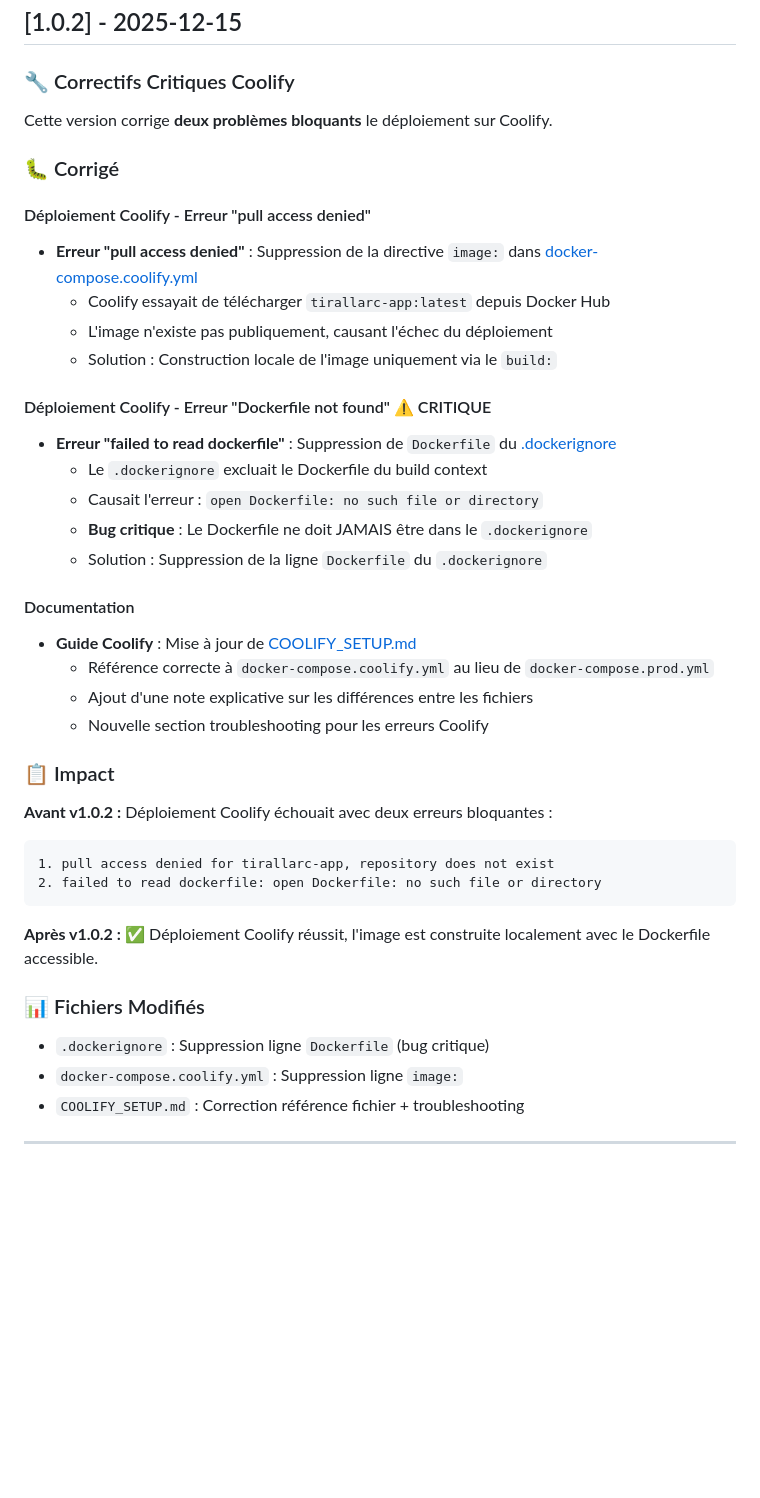
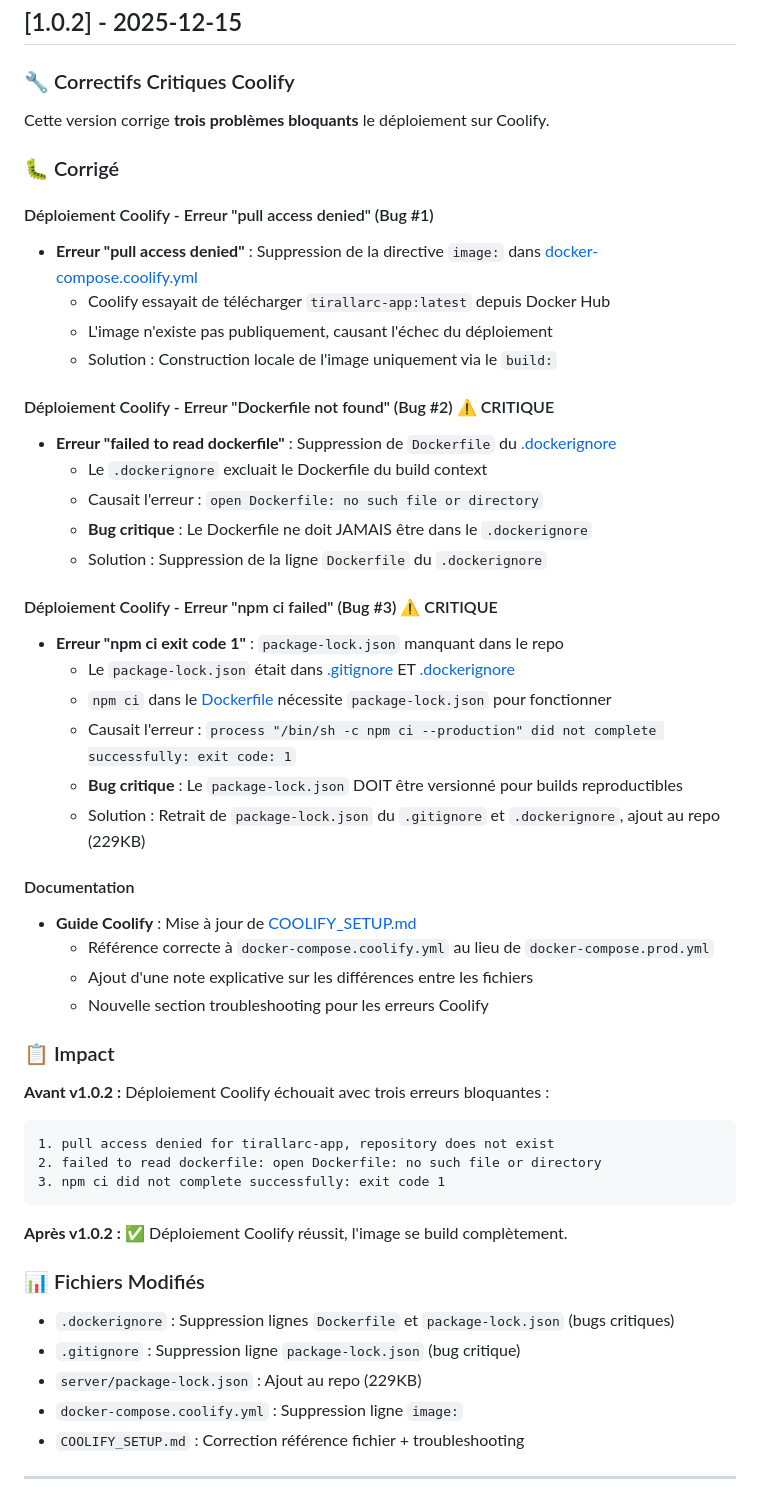
Before and after one commit to Eloli13/terrain-tir-arc, a Markdown page: CHANGELOG.md, the part around the change. Drawn GitHub-style; blank space fills up the shorter version.

Commit message:
docs: mise à jour CHANGELOG pour le bug #3 package-lock.json

````diff
--- a/CHANGELOG.md
+++ b/CHANGELOG.md
@@ -19,22 +19,30 @@ et ce projet adhère au [Versioning Sémantique](https://semver.org/lang/fr/).
 
 ### 🔧 Correctifs Critiques Coolify
 
-Cette version corrige **deux problèmes bloquants** le déploiement sur Coolify.
+Cette version corrige **trois problèmes bloquants** le déploiement sur Coolify.
 
 ### 🐛 Corrigé
 
-#### Déploiement Coolify - Erreur "pull access denied"
+#### Déploiement Coolify - Erreur "pull access denied" (Bug #1)
 - **Erreur "pull access denied"** : Suppression de la directive `image:` dans [docker-compose.coolify.yml](docker-compose.coolify.yml:43)
   - Coolify essayait de télécharger `tirallarc-app:latest` depuis Docker Hub
   - L'image n'existe pas publiquement, causant l'échec du déploiement
   - Solution : Construction locale de l'image uniquement via le `build:`
 
-#### Déploiement Coolify - Erreur "Dockerfile not found" ⚠️ CRITIQUE
+#### Déploiement Coolify - Erreur "Dockerfile not found" (Bug #2) ⚠️ CRITIQUE
 - **Erreur "failed to read dockerfile"** : Suppression de `Dockerfile` du [.dockerignore](.dockerignore:88)
   - Le `.dockerignore` excluait le Dockerfile du build context
   - Causait l'erreur : `open Dockerfile: no such file or directory`
   - **Bug critique** : Le Dockerfile ne doit JAMAIS être dans le `.dockerignore`
   - Solution : Suppression de la ligne `Dockerfile` du `.dockerignore`
+
+#### Déploiement Coolify - Erreur "npm ci failed" (Bug #3) ⚠️ CRITIQUE
+- **Erreur "npm ci exit code 1"** : `package-lock.json` manquant dans le repo
+  - Le `package-lock.json` était dans [.gitignore](.gitignore:5) ET [.dockerignore](.dockerignore:10)
+  - `npm ci` dans le [Dockerfile](Dockerfile:44) nécessite `package-lock.json` pour fonctionner
+  - Causait l'erreur : `process "/bin/sh -c npm ci --production" did not complete successfully: exit code: 1`
+  - **Bug critique** : Le `package-lock.json` DOIT être versionné pour builds reproductibles
+  - Solution : Retrait de `package-lock.json` du `.gitignore` et `.dockerignore`, ajout au repo (229KB)
 
 #### Documentation
 - **Guide Coolify** : Mise à jour de [COOLIFY_SETUP.md](COOLIFY_SETUP.md)
@@ -44,17 +52,20 @@ Cette version corrige **deux problèmes bloquants** le déploiement sur Coolify.
 
 ### 📋 Impact
 
-**Avant v1.0.2 :** Déploiement Coolify échouait avec deux erreurs bloquantes :
+**Avant v1.0.2 :** Déploiement Coolify échouait avec trois erreurs bloquantes :
 ```
 1. pull access denied for tirallarc-app, repository does not exist
 2. failed to read dockerfile: open Dockerfile: no such file or directory
+3. npm ci did not complete successfully: exit code 1
 ```
 
-**Après v1.0.2 :** ✅ Déploiement Coolify réussit, l'image est construite localement avec le Dockerfile accessible.
+**Après v1.0.2 :** ✅ Déploiement Coolify réussit, l'image se build complètement.
 
 ### 📊 Fichiers Modifiés
 
-- `.dockerignore` : Suppression ligne `Dockerfile` (bug critique)
+- `.dockerignore` : Suppression lignes `Dockerfile` et `package-lock.json` (bugs critiques)
+- `.gitignore` : Suppression ligne `package-lock.json` (bug critique)
+- `server/package-lock.json` : Ajout au repo (229KB)
 - `docker-compose.coolify.yml` : Suppression ligne `image:`
 - `COOLIFY_SETUP.md` : Correction référence fichier + troubleshooting
 
````
